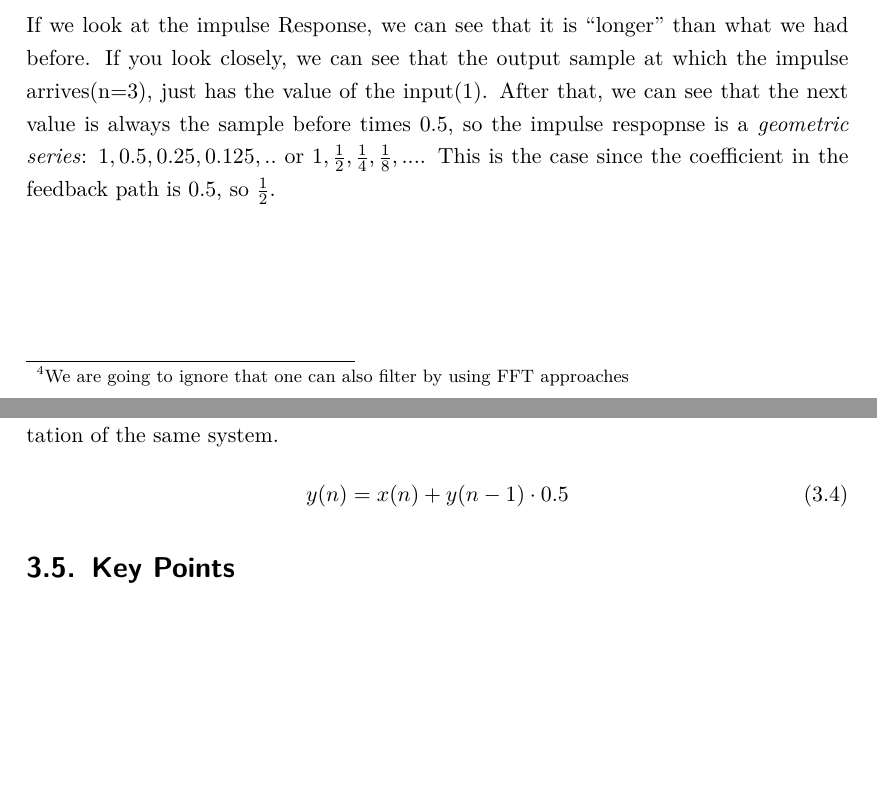
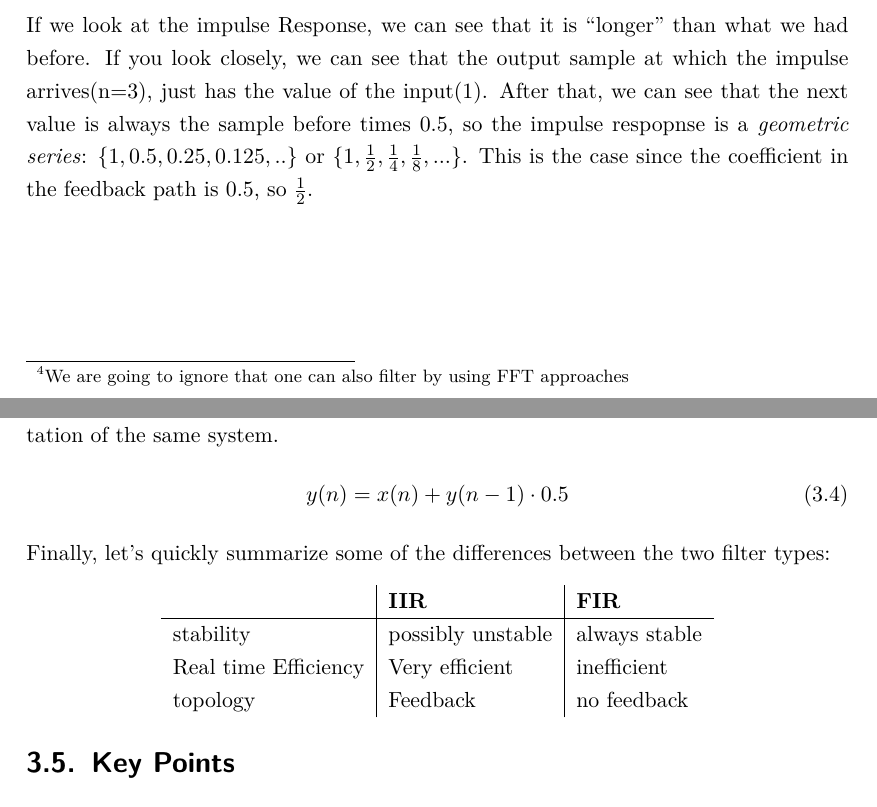
Before and after one commit to hrtlacek/dspCourse, a LaTeX thesis (main.tex, which reads 05_filters.tex): two parts of pages 63 and 64 of 72 before the commit and two parts of pages 63 and 64 of 67 after it, joined at a grey line, cut so that both start at the same text, the shorter picture padded with empty space. Compiled offline with pdfLaTeX.

Commit message:
filter stuff

```diff
--- a/05_filters.tex
+++ b/05_filters.tex
@@ -342,7 +342,7 @@ We have been dealing with a FIR filter so far. An infinite impulse response filt
 \end{figure}
 
 
-If we look at the impulse Response, we can see that it is  ``longer'' than what we had before. If you look closely, we can see that the output sample at which the impulse arrives(n=3), just has the value of the input(1). After that, we can see that the next value is always the sample before times 0.5, so the impulse respopnse is a \textit{geometric series}: ${1,0.5,0.25,0.125,..}$ or ${1, \frac{1}{2}, \frac{1}{4}, \frac{1}{8}, ...}$. This is the case since the coefficient in the feedback path is 0.5, so $\frac{1}{2}$.
+If we look at the impulse Response, we can see that it is  ``longer'' than what we had before. If you look closely, we can see that the output sample at which the impulse arrives(n=3), just has the value of the input(1). After that, we can see that the next value is always the sample before times 0.5, so the impulse respopnse is a \textit{geometric series}: $\{1,0.5,0.25,0.125,..\}$ or $\{1, \frac{1}{2}, \frac{1}{4}, \frac{1}{8}, ...\}$. This is the case since the coefficient in the feedback path is 0.5, so $\frac{1}{2}$.
 
 
 \begin{figure}[H]
@@ -357,6 +357,24 @@ Let's translate the above diagram to a difference equation, so we see another re
 \begin{equation}
  	y(n) = x(n)+y(n-1) \cdot 0.5
  \end{equation}
+
+Finally, let's quickly summarize some of the differences between the two filter types:
+\begin{center}
+
+\begin{tabular}{l|l|l}
+
+& \textbf{IIR} & \textbf{FIR} \\
+\hline
+stability & possibly unstable & always stable \\
+Real time Efficiency & Very efficient & inefficient \\
+topology & Feedback & no feedback \\
+
+\end{tabular}
+\end{center}
+
+% \section{Convolution}
+% Convolution is a very important concept in DSP. We already encountered it in chapter \ref{Modulation}. We know that convolution reverbs use impulse responses of rooms to simulate these rooms. But how is this done? It \textit{can} be done using a FIR filter.
+
 
 
 
```
Also changed, not shown: main.tex (+1 -1 lines), main.pdf.
